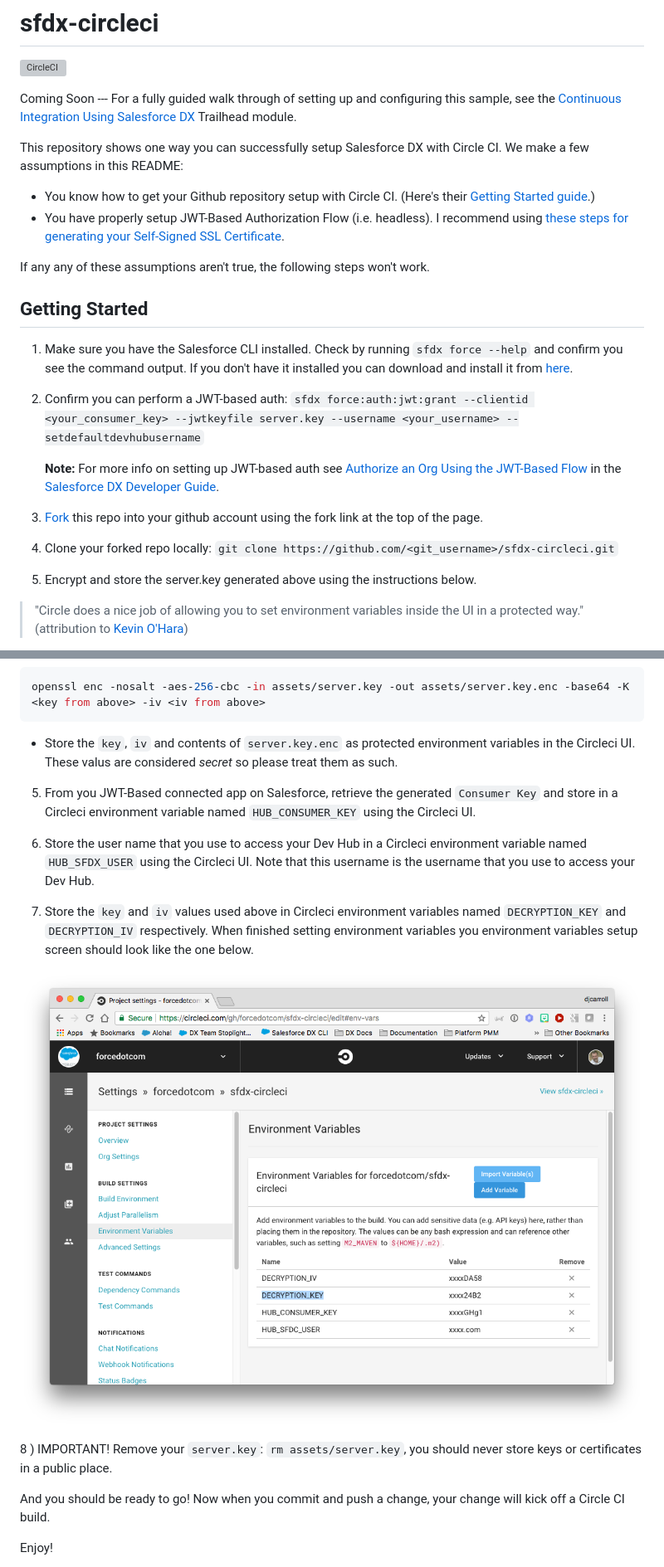
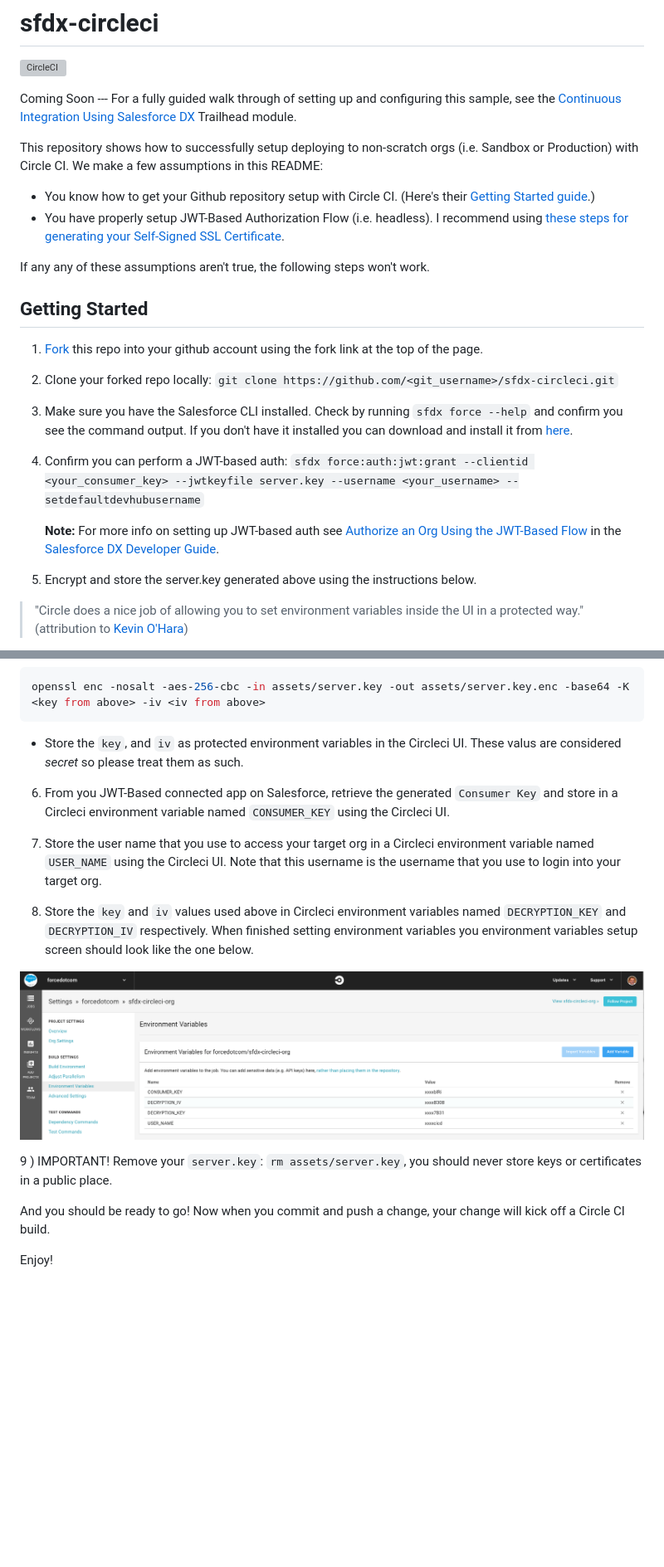
Before and after one commit to forcedotcom/sfdx-circleci-org, a Markdown page: README.md, 2 parts joined by grey strips. Shown at 83% size. GitHub-like rendering; pictures changed too: assets/images/Circleci-variables.png (added), assets/images/screenshot-194.png (deleted); blank space fills up the shorter version; grey boxes are pictures that could not be loaded.

````diff
--- a/README.md
+++ b/README.md
@@ -3,7 +3,7 @@
 
 Coming Soon --- For a fully guided walk through of setting up and configuring this sample, see the [Continuous Integration Using Salesforce DX](https://trailhead.salesforce.com/modules/sfdx_travis_ci) Trailhead module.
 
-This repository shows one way you can successfully setup Salesforce DX with Circle CI. We make a few assumptions in this README:
+This repository shows how to successfully setup deploying to non-scratch orgs (i.e. Sandbox or Production) with Circle CI. We make a few assumptions in this README:
 
 - You know how to get your Github repository setup with Circle CI. (Here's their [Getting Started guide](https://circleci.com/docs/2.0/).)
 - You have properly setup JWT-Based Authorization Flow (i.e. headless). I recommend using [these steps for generating your Self-Signed SSL Certificate](https://devcenter.heroku.com/articles/ssl-certificate-self).
@@ -11,18 +11,17 @@ This repository shows one way you can successfully setup Salesforce DX with Circ
 If any any of these assumptions aren't true, the following steps won't work.
 
 ## Getting Started
+1) [Fork](http://help.github.com/fork-a-repo/) this repo into your github account using the fork link at the top of the page.
 
-1) Make sure you have the Salesforce CLI installed. Check by running `sfdx force --help` and confirm you see the command output. If you don't have it installed you can download and install it from [here](https://developer.salesforce.com/tools/sfdxcli).
+2) Clone your forked repo locally: `git clone https://github.com/<git_username>/sfdx-circleci.git`
 
-2) Confirm you can perform a JWT-based auth: `sfdx force:auth:jwt:grant --clientid <your_consumer_key> --jwtkeyfile server.key --username <your_username> --setdefaultdevhubusername`
+3) Make sure you have the Salesforce CLI installed. Check by running `sfdx force --help` and confirm you see the command output. If you don't have it installed you can download and install it from [here](https://developer.salesforce.com/tools/sfdxcli).
+
+4) Confirm you can perform a JWT-based auth: `sfdx force:auth:jwt:grant --clientid <your_consumer_key> --jwtkeyfile server.key --username <your_username> --setdefaultdevhubusername`
 
    **Note:** For more info on setting up JWT-based auth see [Authorize an Org Using the JWT-Based Flow](https://developer.salesforce.com/docs/atlas.en-us.sfdx_dev.meta/sfdx_dev/sfdx_dev_auth_jwt_flow.htm) in the [Salesforce DX Developer Guide](https://developer.salesforce.com/docs/atlas.en-us.sfdx_dev.meta/sfdx_dev).
 
-3) [Fork](http://help.github.com/fork-a-repo/) this repo into your github account using the fork link at the top of the page.
-
-4) Clone your forked repo locally: `git clone https://github.com/<git_username>/sfdx-circleci.git`
-
-4) Encrypt and store the server.key generated above using the instructions below.
+5) Encrypt and store the server.key generated above using the instructions below.
 > "Circle does a nice job of allowing you to set environment variables inside the UI in a protected way." (attribution to [Kevin O'Hara](https://github.com/kevinohara80))
 
 - First, we will generate a key and initializtion vector (iv) to encrypt your server.key file locally.  The key and iv will be used by Circleci to decrypt your server key in the build environment.
@@ -41,17 +40,17 @@ $ openssl enc -aes-256-cbc -k <passphrase here> -P -md sha1 -nosalt
 openssl enc -nosalt -aes-256-cbc -in assets/server.key -out assets/server.key.enc -base64 -K <key from above> -iv <iv from above>
 ```
 
-- Store the `key`, `iv` and contents of `server.key.enc` as protected environment variables in the Circleci UI. These valus are considered *secret* so please treat them as such.
+- Store the `key`, and `iv` as protected environment variables in the Circleci UI. These valus are considered *secret* so please treat them as such.
 
-5) From you JWT-Based connected app on Salesforce, retrieve the generated `Consumer Key` and store in a Circleci environment variable named `HUB_CONSUMER_KEY` using the Circleci UI.
+6) From you JWT-Based connected app on Salesforce, retrieve the generated `Consumer Key` and store in a Circleci environment variable named `CONSUMER_KEY` using the Circleci UI.
 
-6) Store the user name that you use to access your Dev Hub in a Circleci environment variable named `HUB_SFDX_USER` using the Circleci UI. Note that this username is the username that you use to access your Dev Hub.
+7) Store the user name that you use to access your target org in a Circleci environment variable named `USER_NAME` using the Circleci UI. Note that this username is the username that you use to login into your target org.
 
-7) Store the `key` and `iv` values used above in Circleci environment variables named `DECRYPTION_KEY` and `DECRYPTION_IV` respectively.  When finished setting environment variables you environment variables setup screen should look like the one below.
+8) Store the `key` and `iv` values used above in Circleci environment variables named `DECRYPTION_KEY` and `DECRYPTION_IV` respectively.  When finished setting environment variables you environment variables setup screen should look like the one below.
 
-![alt text](assets/images/screenshot-194.png)
+![alt text](assets/images/Circleci-variables.png)
 
-8   ) IMPORTANT! Remove your `server.key`: `rm assets/server.key`, you should never store keys or certificates in a public place.
+9   ) IMPORTANT! Remove your `server.key`: `rm assets/server.key`, you should never store keys or certificates in a public place.
 
 And you should be ready to go! Now when you commit and push a change, your change will kick off a Circle CI build.
 
````
